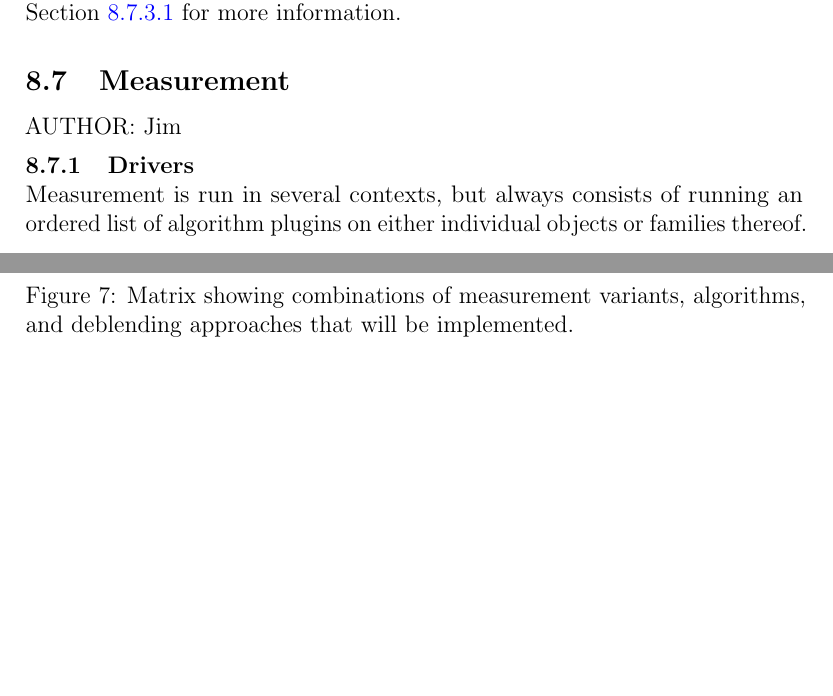
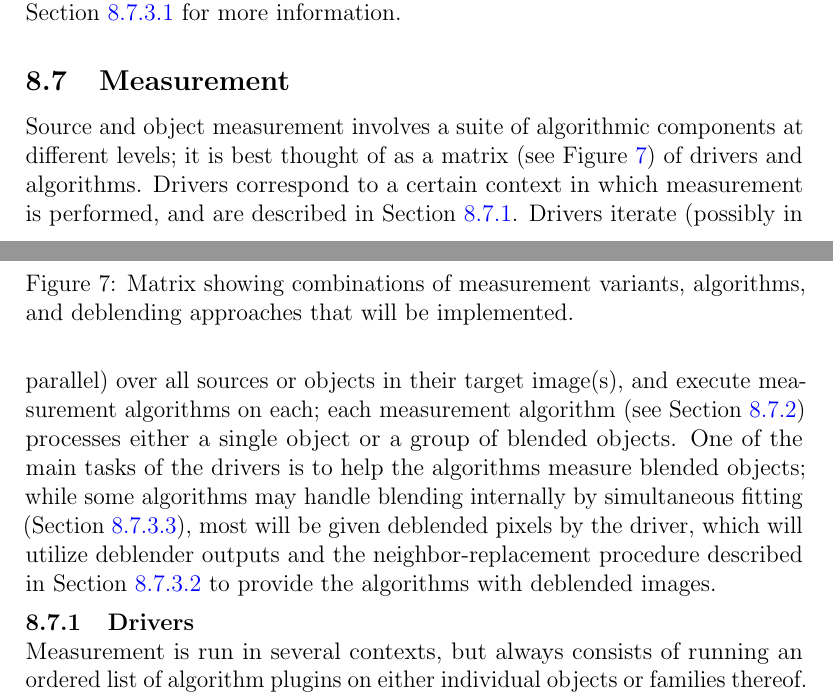
Before and after one commit to lsst/LDM-151, a LaTeX paper (DM_Applications_Design.tex, which reads sections/algorithmic_components.tex): two parts of pages 121 and 122 of 180 before the commit and two parts of pages 121 and 122 of 179 after it, joined at a grey line, cut so that both start at the same text, the shorter picture padded with empty space. Compiled offline with pdfLaTeX.

Commit message:
Intro for measurement section.

```diff
--- a/sections/algorithmic_components.tex
+++ b/sections/algorithmic_components.tex
@@ -274,7 +274,8 @@ The outputs of the deep deblender will need to be ``projected'' to images other
 
 \subsection{Measurement}
 \label{sec:acMeasurement}
-AUTHOR: Jim
+
+Source and object measurement involves a suite of algorithmic components at different levels; it is best thought of as a matrix (see Figure~\ref{fig:measurement-matrix}) of drivers and algorithms.  Drivers correspond to a certain context in which measurement is performed, and are described in Section~\ref{sec:acMeasurementDrivers}.  Drivers iterate (possibly in parallel) over all sources or objects in their target image(s), and execute measurement algorithms on each; each measurement algorithm (see Section~\ref{sec:acMeasurementAlgorithms}) processes either a single object or a group of blended objects.  One of the main tasks of the drivers is to help the algorithms measure blended objects; while some algorithms may handle blending internally by simultaneous fitting (Section~\ref{sec:acSimultaneousFitting}), most will be given deblended pixels by the driver, which will utilize deblender outputs and the neighbor-replacement procedure described in Section~\ref{sec:acReplaceNeighborsWithNoise} to provide the algorithms with deblended images.
 
 \begin{figure}
 \centering
```
Also changed, not shown: sections/algorithmic_components.tex (3 more changed lines).
